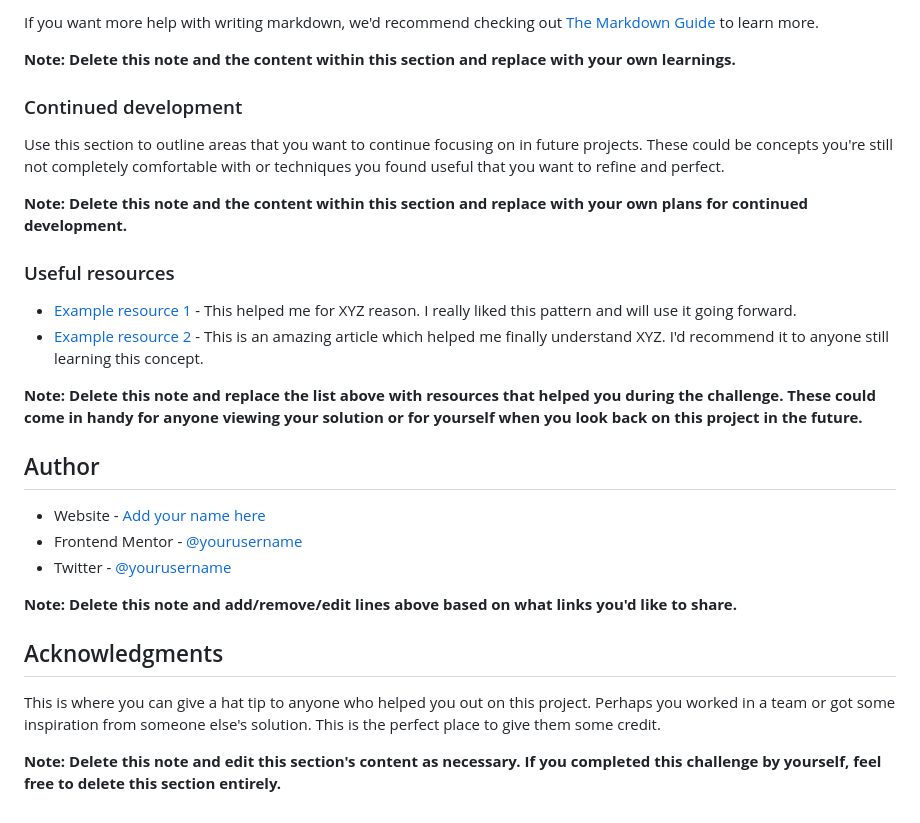
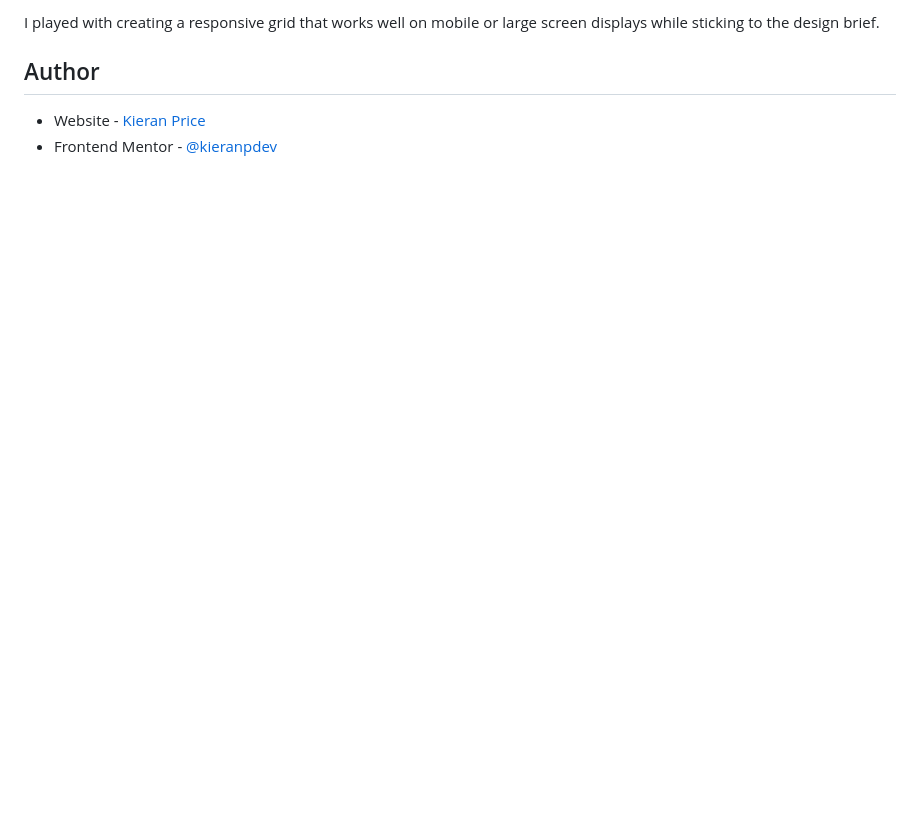
Before and after one commit to kieranpdev/single-price-grid-component, a Markdown page: README.md, the part around the change printed below. Rendered like a GitHub page; blank space fills up the shorter version.

```diff
--- a/README.md
+++ b/README.md
@@ -82,30 +47,6 @@ const proudOfThisFunc = () => {
-If you want more help with writing markdown, we'd recommend checking out [The Markdown Guide](https://www.markdownguide.org/) to learn more.
-
-**Note: Delete this note and the content within this section and replace with your own learnings.**
-
-### Continued development
-
-Use this section to outline areas that you want to continue focusing on in future projects. These could be concepts you're still not completely comfortable with or techniques you found useful that you want to refine and perfect.
-
-**Note: Delete this note and the content within this section and replace with your own plans for continued development.**
-
-### Useful resources
-
-- [Example resource 1](https://www.example.com) - This helped me for XYZ reason. I really liked this pattern and will use it going forward.
-- [Example resource 2](https://www.example.com) - This is an amazing article which helped me finally understand XYZ. I'd recommend it to anyone still learning this concept.
-
-**Note: Delete this note and replace the list above with resources that helped you during the challenge. These could come in handy for anyone viewing your solution or for yourself when you look back on this project in the future.**
+I played with creating a responsive grid that works well on mobile or large screen displays while sticking to the design brief.
 
 ## Author
 
-- Website - [Add your name here](https://www.your-site.com)
-- Frontend Mentor - [@yourusername](https://www.frontendmentor.io/profile/yourusername)
-- Twitter - [@yourusername](https://www.twitter.com/yourusername)
-
-**Note: Delete this note and add/remove/edit lines above based on what links you'd like to share.**
-
-## Acknowledgments
-
-This is where you can give a hat tip to anyone who helped you out on this project. Perhaps you worked in a team or got some inspiration from someone else's solution. This is the perfect place to give them some credit.
-
-**Note: Delete this note and edit this section's content as necessary. If you completed this challenge by yourself, feel free to delete this section entirely.**
+- Website - [Kieran Price](https://github.com/kieranpdev)
+- Frontend Mentor - [@kieranpdev](https://www.frontendmentor.io/profile/kieranpdev)
```
Also changed, not shown: other parts of README.md (+4 -39 lines), images/price_grid_component_screenshot.png (added).
